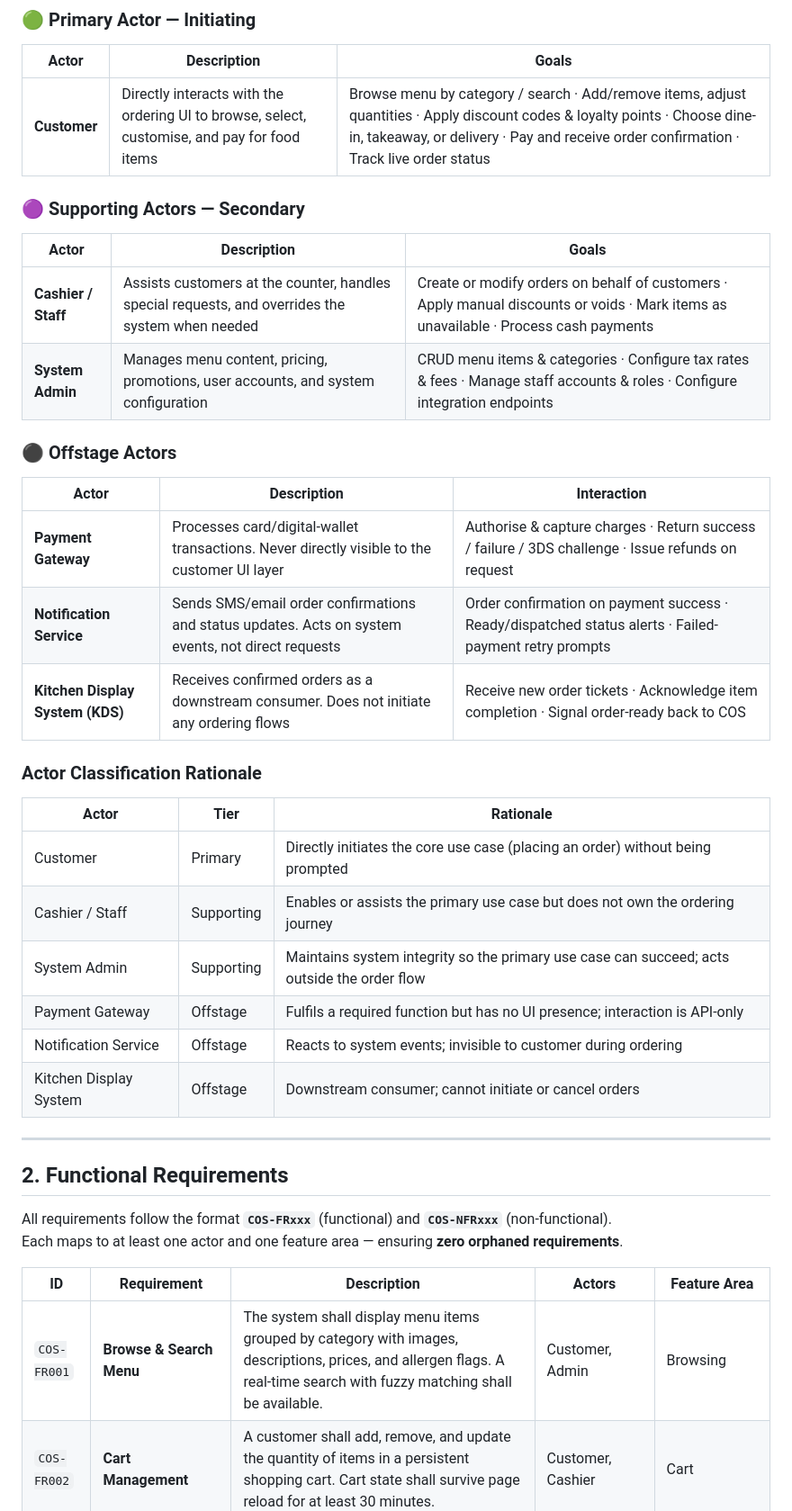
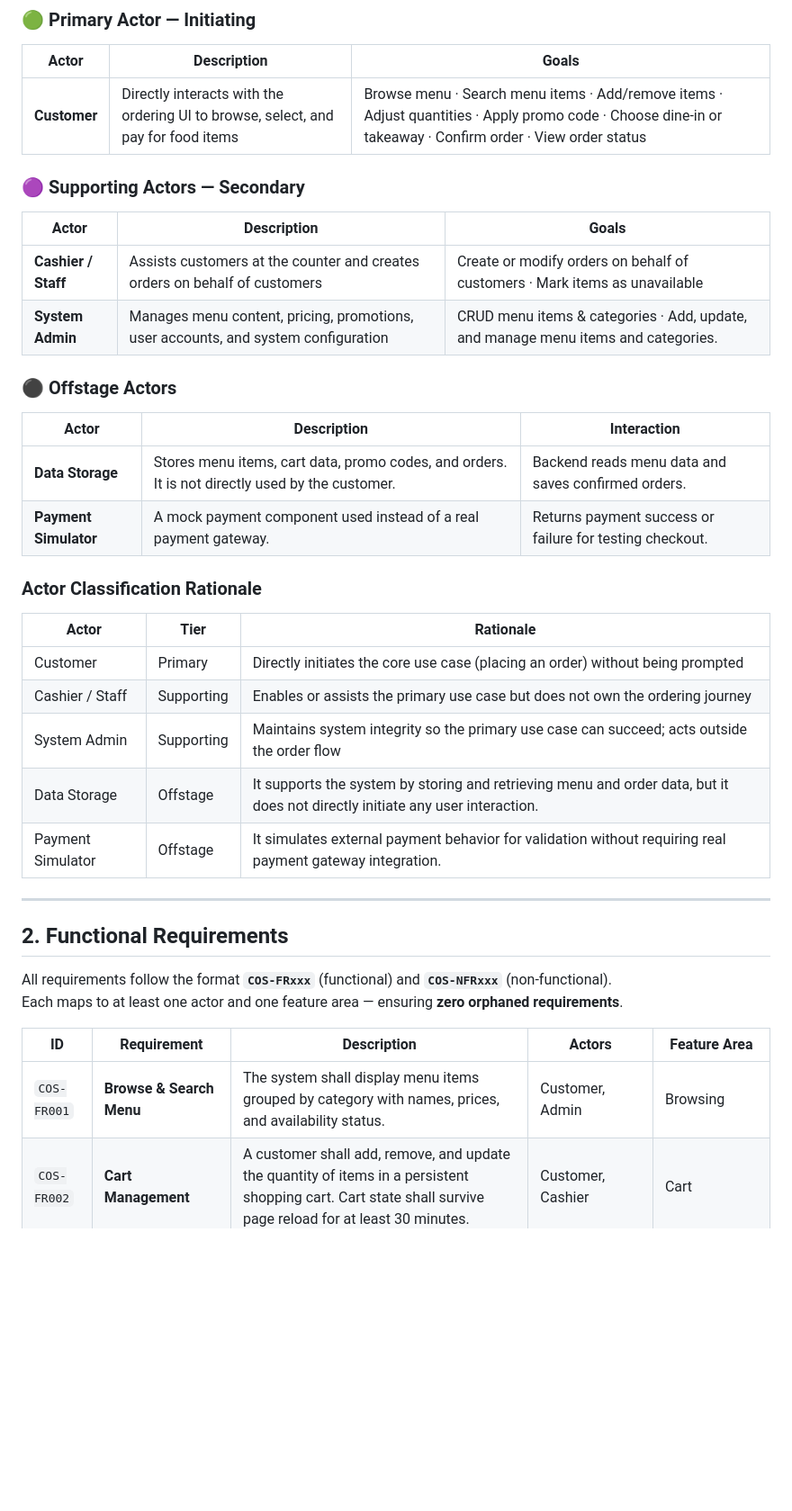
Before and after one commit to mariamfarouk17/customer-ordering-system, a Markdown page: docs/requirements.md, the part around one of its changes. Shown at 90% size. Drawn GitHub-style; blank space fills up the shorter version.

```diff
--- a/docs/requirements.md
+++ b/docs/requirements.md
@@ -24,22 +24,21 @@ Three actor tiers define every external entity that interacts with or is affecte
 
 | Actor | Description | Goals |
 |-------|-------------|-------|
-| **Customer** | Directly interacts with the ordering UI to browse, select, customise, and pay for food items | Browse menu by category / search · Add/remove items, adjust quantities · Apply discount codes & loyalty points · Choose dine-in, takeaway, or delivery · Pay and receive order confirmation · Track live order status |
+| **Customer** | Directly interacts with the ordering UI to browse, select, and pay for food items | Browse menu · Search menu items · Add/remove items · Adjust quantities · Apply promo code · Choose dine-in or takeaway · Confirm order · View order status |
 
 ### 🟣 Supporting Actors — Secondary
 
 | Actor | Description | Goals |
 |-------|-------------|-------|
-| **Cashier / Staff** | Assists customers at the counter, handles special requests, and overrides the system when needed | Create or modify orders on behalf of customers · Apply manual discounts or voids · Mark items as unavailable · Process cash payments |
-| **System Admin** | Manages menu content, pricing, promotions, user accounts, and system configuration | CRUD menu items & categories · Configure tax rates & fees · Manage staff accounts & roles · Configure integration endpoints |
+| **Cashier / Staff** | Assists customers at the counter and creates orders on behalf of customers | Create or modify orders on behalf of customers · Mark items as unavailable  |
+| **System Admin** | Manages menu content, pricing, promotions, user accounts, and system configuration | CRUD menu items & categories · Add, update, and manage menu items and categories.|
 
 ### ⚫ Offstage Actors
 
 | Actor | Description | Interaction |
 |-------|-------------|-------------|
-| **Payment Gateway** | Processes card/digital-wallet transactions. Never directly visible to the customer UI layer | Authorise & capture charges · Return success / failure / 3DS challenge · Issue refunds on request |
-| **Notification Service** | Sends SMS/email order confirmations and status updates. Acts on system events, not direct requests | Order confirmation on payment success · Ready/dispatched status alerts · Failed-payment retry prompts |
-| **Kitchen Display System (KDS)** | Receives confirmed orders as a downstream consumer. Does not initiate any ordering flows | Receive new order tickets · Acknowledge item completion · Signal order-ready back to COS |
+| **Data Storage** | Stores menu items, cart data, promo codes, and orders. It is not directly used by the customer. | Backend reads menu data and saves confirmed orders. |
+| **Payment Simulator** | A mock payment component used instead of a real payment gateway. | Returns payment success or failure for testing checkout. |
 
 ### Actor Classification Rationale
 
@@ -48,9 +47,8 @@ Three actor tiers define every external entity that interacts with or is affecte
 | Customer | Primary | Directly initiates the core use case (placing an order) without being prompted |
 | Cashier / Staff | Supporting | Enables or assists the primary use case but does not own the ordering journey |
 | System Admin | Supporting | Maintains system integrity so the primary use case can succeed; acts outside the order flow |
-| Payment Gateway | Offstage | Fulfils a required function but has no UI presence; interaction is API-only |
-| Notification Service | Offstage | Reacts to system events; invisible to customer during ordering |
-| Kitchen Display System | Offstage | Downstream consumer; cannot initiate or cancel orders |
+| Data Storage | Offstage | It supports the system by storing and retrieving menu and order data, but it does not directly initiate any user interaction. |
+| Payment Simulator | Offstage | It simulates external payment behavior for validation without requiring real payment gateway integration. |
 
 ---
 
@@ -61,5 +59,5 @@ Each maps to at least one actor and one feature area — ensuring **zero orphane
 
 | ID | Requirement | Description | Actors | Feature Area |
 |----|-------------|-------------|--------|--------------|
-| `COS-FR001` | **Browse & Search Menu** | The system shall display menu items grouped by category with images, descriptions, prices, and allergen flags. A real-time search with fuzzy matching shall be available. | Customer, Admin | Browsing |
+| `COS-FR001` | **Browse & Search Menu** | The system shall display menu items grouped by category with names, prices, and availability status. | Customer, Admin | Browsing |
 | `COS-FR002` | **Cart Management** | A customer shall add, remove, and update the quantity of items in a persistent shopping cart. Cart state shall survive page reload for at least 30 minutes. | Customer, Cashier | Cart |
```
Also changed, not shown: other parts of docs/requirements.md (+30 -51 lines).
